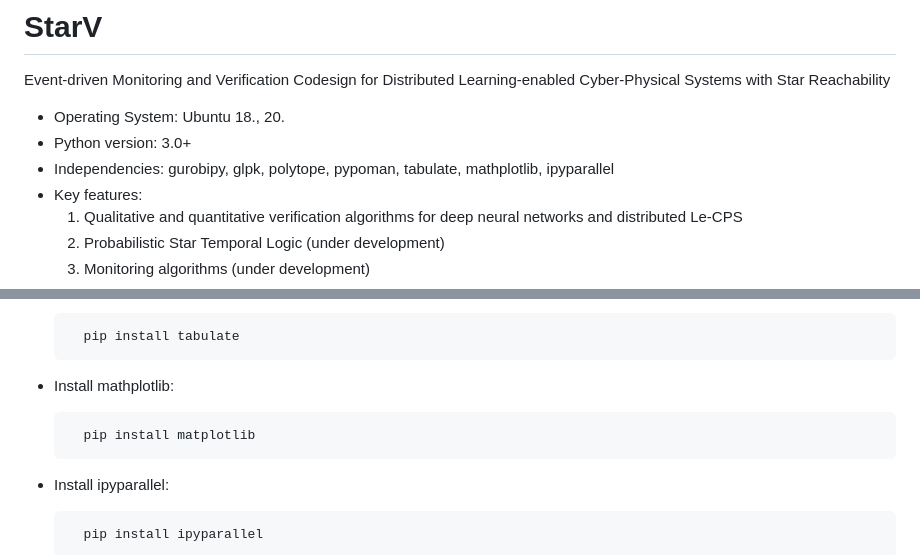
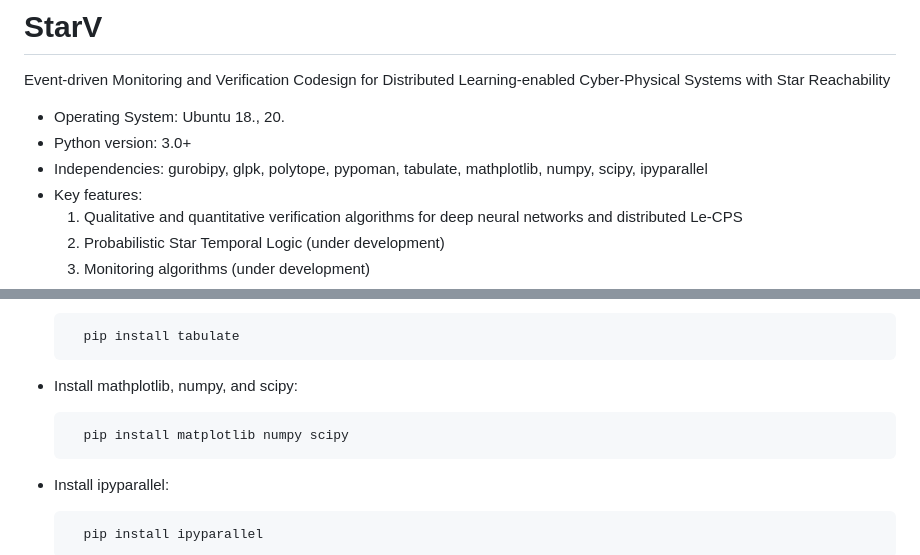
Before and after one commit to V2A2/StarV, a Markdown page: README.md, 2 parts joined by grey strips. Drawn GitHub-style.

```diff
--- a/README.md
+++ b/README.md
@@ -2,7 +2,7 @@
 Event-driven Monitoring and Verification Codesign for Distributed Learning-enabled Cyber-Physical Systems with Star Reachability
  - Operating System: Ubuntu 18., 20.
  - Python version: 3.0+
- - Independencies: gurobipy, glpk, polytope, pypoman, tabulate, mathplotlib, ipyparallel
+ - Independencies: gurobipy, glpk, polytope, pypoman, tabulate, mathplotlib, numpy, scipy, ipyparallel
  - Key features:
     1) Qualitative and quantitative verification algorithms for deep neural networks and distributed Le-CPS
     2) Probabilistic Star Temporal Logic (under development)
@@ -64,9 +64,9 @@ Event-driven Monitoring and Verification Codesign for Distributed Learning-enabl
 
         pip install tabulate
 
-- Install mathplotlib:
+- Install mathplotlib, numpy, and scipy:
 
-        pip install matplotlib
+        pip install matplotlib numpy scipy
 
 - Install ipyparallel:
 
```
